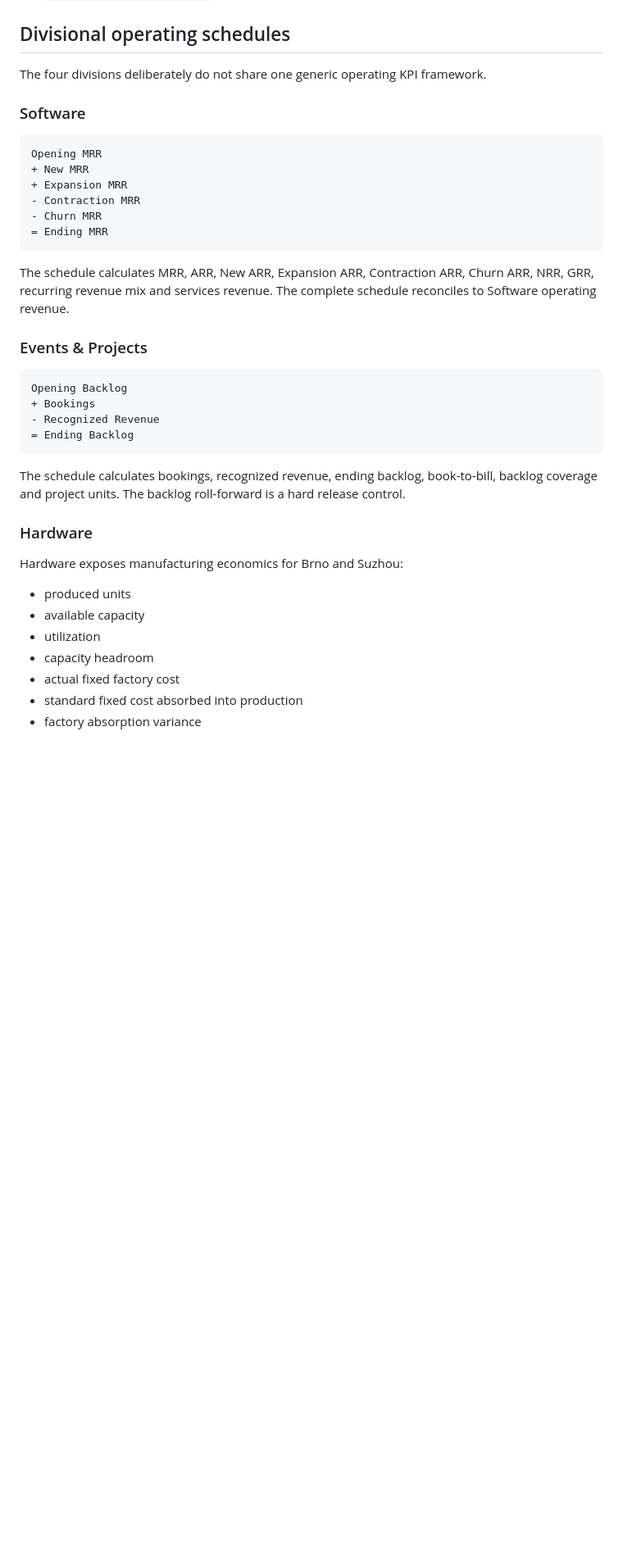
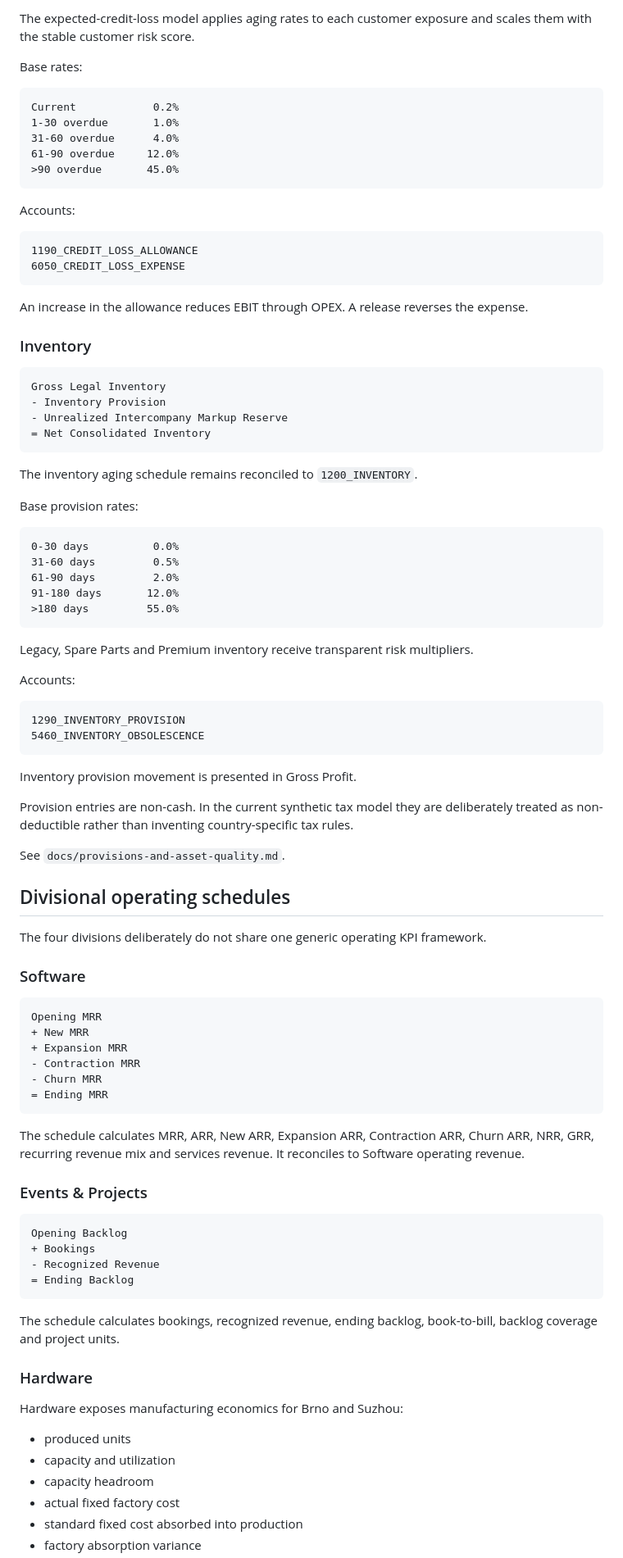
Before and after one commit to raul-s-c/enterprise-finance-command-center, a Markdown page: README.md, the part around one of its changes. Shown at 82% size. Rendered like a GitHub page; blank space fills up the shorter version.

Commit message:
docs: promote asset-quality accounting to v0.7

````diff
--- a/README.md
+++ b/README.md
@@ -94,3 +112,59 @@ See `docs/product-hierarchy.md`.
+The expected-credit-loss model applies aging rates to each customer exposure and scales them with the stable customer risk score.
+
+Base rates:
+
+```text
+Current            0.2%
+1-30 overdue       1.0%
+31-60 overdue      4.0%
+61-90 overdue     12.0%
+>90 overdue       45.0%
+```
+
+Accounts:
+
+```text
+1190_CREDIT_LOSS_ALLOWANCE
+6050_CREDIT_LOSS_EXPENSE
+```
+
+An increase in the allowance reduces EBIT through OPEX. A release reverses the expense.
+
+### Inventory
+
+```text
+Gross Legal Inventory
+- Inventory Provision
+- Unrealized Intercompany Markup Reserve
+= Net Consolidated Inventory
+```
+
+The inventory aging schedule remains reconciled to `1200_INVENTORY`.
+
+Base provision rates:
+
+```text
+0-30 days          0.0%
+31-60 days         0.5%
+61-90 days         2.0%
+91-180 days       12.0%
+>180 days         55.0%
+```
+
+Legacy, Spare Parts and Premium inventory receive transparent risk multipliers.
+
+Accounts:
+
+```text
+1290_INVENTORY_PROVISION
+5460_INVENTORY_OBSOLESCENCE
+```
+
+Inventory provision movement is presented in Gross Profit.
+
+Provision entries are non-cash. In the current synthetic tax model they are deliberately treated as non-deductible rather than inventing country-specific tax rules.
+
+See `docs/provisions-and-asset-quality.md`.
 
 ## Divisional operating schedules
 
@@ -107,7 +181,7 @@ Opening MRR
 = Ending MRR
 ```
 
-The schedule calculates MRR, ARR, New ARR, Expansion ARR, Contraction ARR, Churn ARR, NRR, GRR, recurring revenue mix and services revenue. The complete schedule reconciles to Software operating revenue.
+The schedule calculates MRR, ARR, New ARR, Expansion ARR, Contraction ARR, Churn ARR, NRR, GRR, recurring revenue mix and services revenue. It reconciles to Software operating revenue.
 
 ### Events & Projects
 
@@ -118,15 +192,14 @@ Opening Backlog
 = Ending Backlog
 ```
 
-The schedule calculates bookings, recognized revenue, ending backlog, book-to-bill, backlog coverage and project units. The backlog roll-forward is a hard release control.
+The schedule calculates bookings, recognized revenue, ending backlog, book-to-bill, backlog coverage and project units.
 
 ### Hardware
 
 Hardware exposes manufacturing economics for Brno and Suzhou:
 
 - produced units
-- available capacity
-- utilization
+- capacity and utilization
 - capacity headroom
 - actual fixed factory cost
 - standard fixed cost absorbed into production
````
Also changed, not shown: other parts of README.md (+71 -54 lines).
